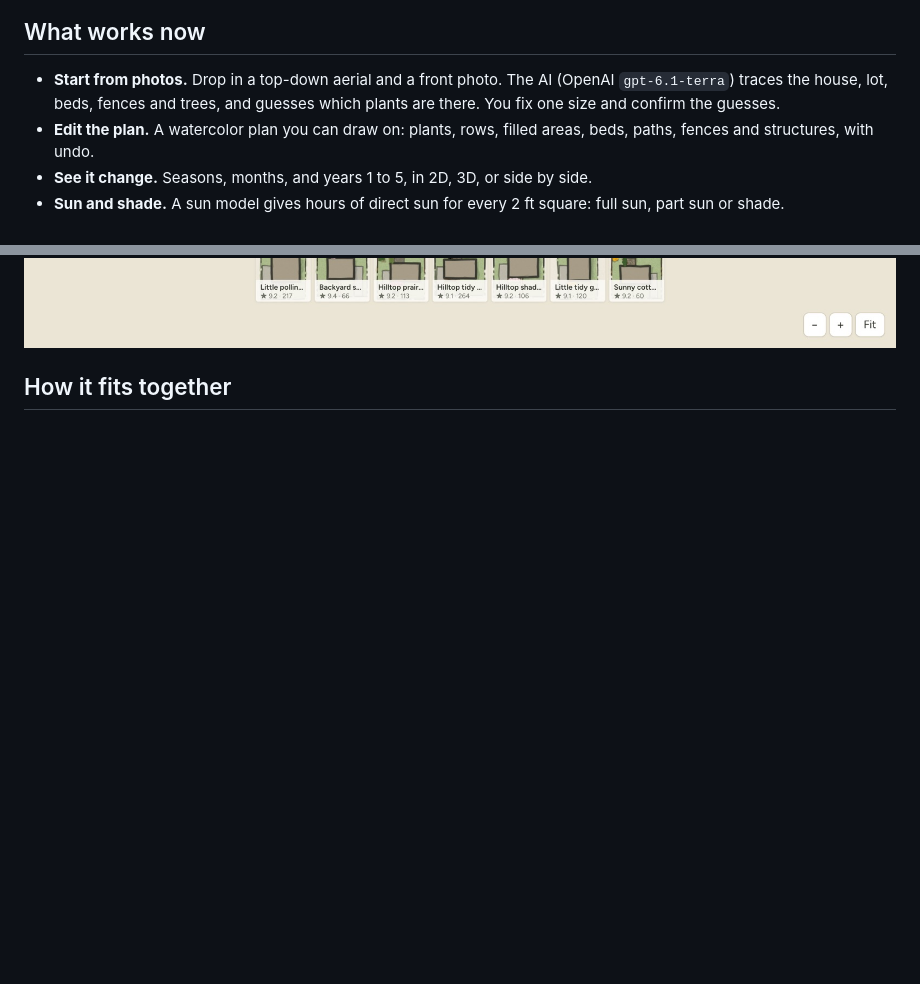
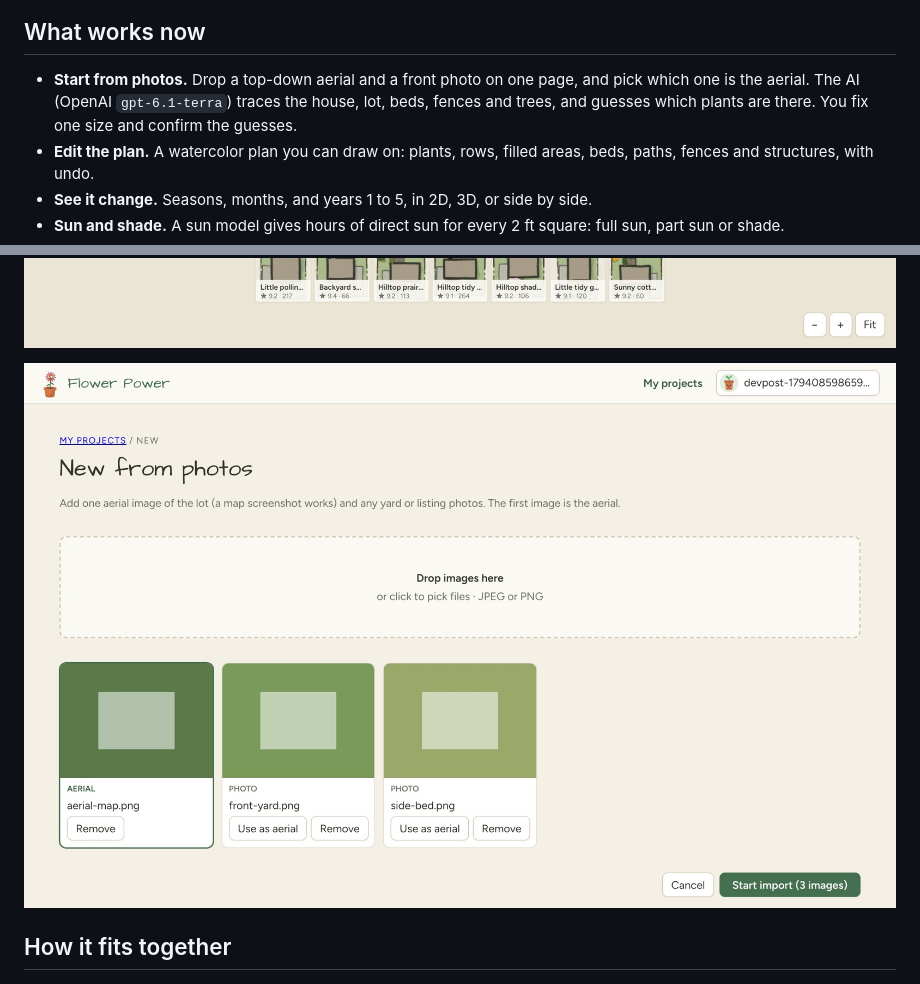
Before and after one commit to byronwall/flower-power, a Markdown page: README.md, 2 parts joined by grey strips. Drawn GitHub-style; pictures changed too: docs/hackathon/screens/new-from-photos.jpg (added); blank space fills up the shorter version.

Commit message:
Fold the photo drop page and gallery fix into the write-ups
Tests now pass on main (208), and 18 PRs merged today.

Co-Authored-By: Claude Opus 5.5 <noreply@anthropic.com>

```diff
--- a/README.md
+++ b/README.md
@@ -9,7 +9,7 @@ Flower Power is a garden planner for Indiana homeowners. Start from photos of yo
 
 ## What works now
 
-- **Start from photos.** Drop in a top-down aerial and a front photo. The AI (OpenAI `gpt-6.1-terra`) traces the house, lot, beds, fences and trees, and guesses which plants are there. You fix one size and confirm the guesses.
+- **Start from photos.** Drop a top-down aerial and a front photo on one page, and pick which one is the aerial. The AI (OpenAI `gpt-6.1-terra`) traces the house, lot, beds, fences and trees, and guesses which plants are there. You fix one size and confirm the guesses.
 - **Edit the plan.** A watercolor plan you can draw on: plants, rows, filled areas, beds, paths, fences and structures, with undo.
 - **See it change.** Seasons, months, and years 1 to 5, in 2D, 3D, or side by side.
 - **Sun and shade.** A sun model gives hours of direct sun for every 2 ft square: full sun, part sun or shade.
@@ -23,6 +23,8 @@ Flower Power is a garden planner for Indiana homeowners. Start from photos of yo
 | ![Design ideas](docs/hackathon/screens/design-cards.jpg) | ![Side by side](docs/hackathon/screens/side-by-side.jpg) |
 
 ![Gallery](docs/hackathon/screens/gallery.jpg)
+
+![New from photos](docs/hackathon/screens/new-from-photos.jpg)
 
 ## How it fits together
 
```
Also changed, not shown: docs/hackathon/devpost.md (+4 -4 lines).
